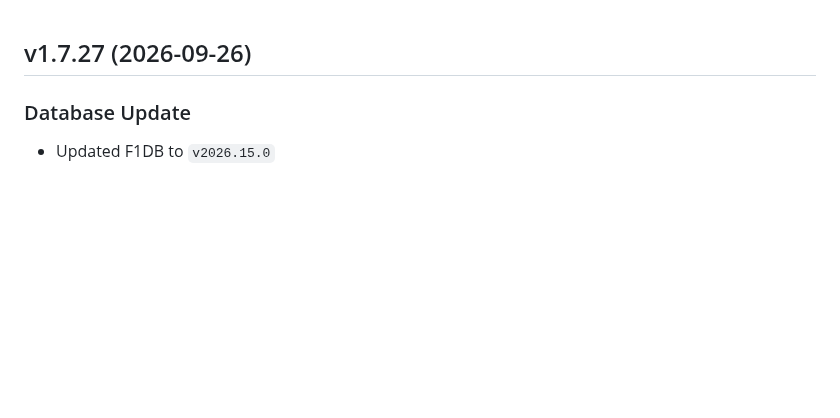
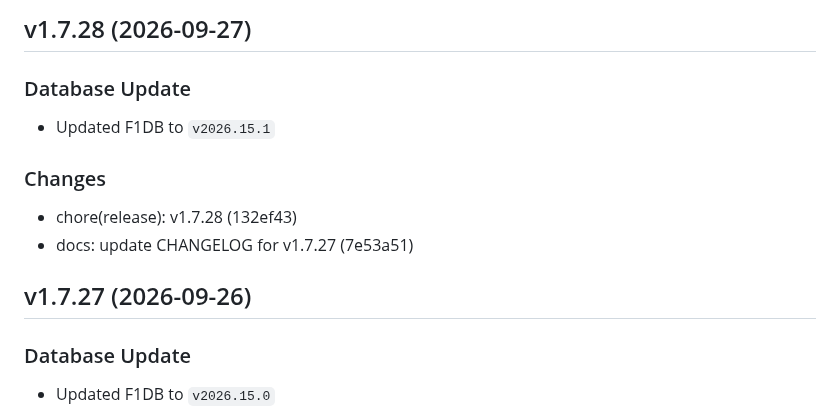
Before and after one commit to FrancoStino/F1-GraphQL-API, a Markdown page: CHANGELOG.md, the part around the change. GitHub-like rendering; blank space fills up the shorter version.

Commit message:
docs: update CHANGELOG for v1.7.28

```diff
--- a/CHANGELOG.md
+++ b/CHANGELOG.md
@@ -1,3 +1,12 @@
+## v1.7.28 (2026-09-27)
+
+### Database Update
+- Updated F1DB to `v2026.15.1`
+
+### Changes
+- chore(release): v1.7.28 (132ef43)
+- docs: update CHANGELOG for v1.7.27 (7e53a51)
+
 ## v1.7.27 (2026-09-26)
 
 ### Database Update
```
